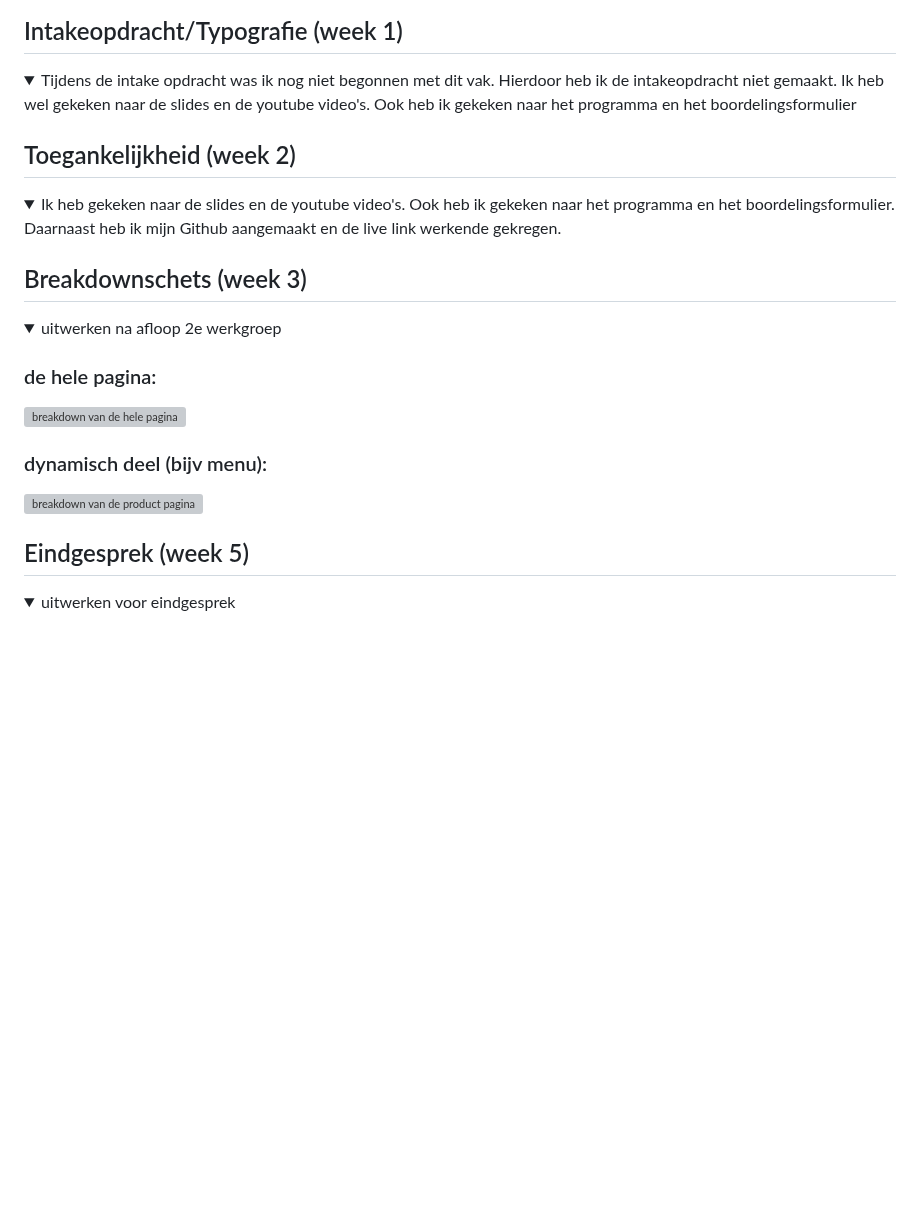
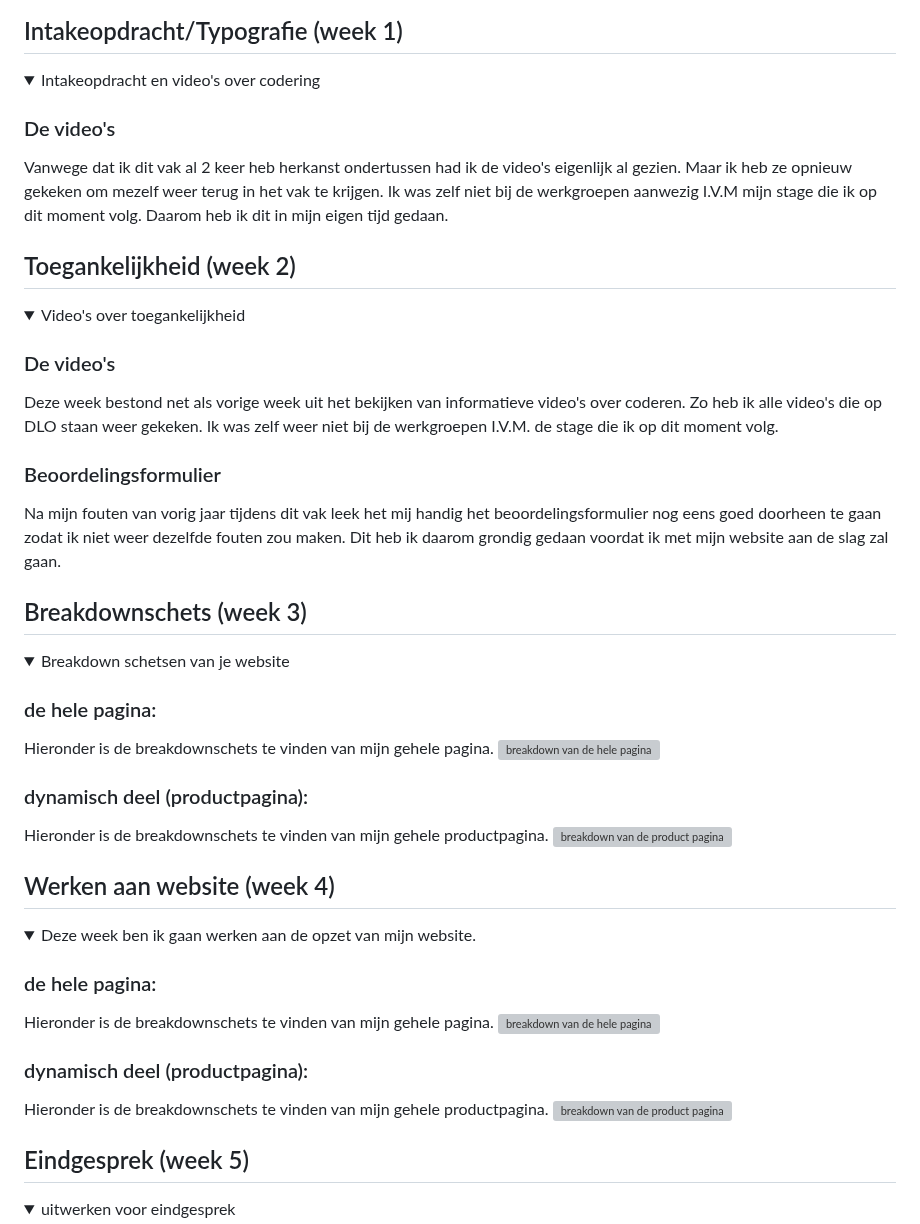
Before and after one commit to jeffreynetten/FEDMISBHV, a Markdown page: README.md, the part around the change. GitHub-like rendering; folded sections open; blank space fills up the shorter version; grey boxes are pictures that could not be loaded.

```diff
--- a/README.md
+++ b/README.md
@@ -54,16 +54,27 @@ Jeffrey Netten
 ## Intakeopdracht/Typografie (week 1)
 
 <details>
-  <summary>Tijdens de intake opdracht was ik nog niet begonnen met dit vak. Hierdoor heb ik de intakeopdracht niet gemaakt.
-  Ik heb wel gekeken naar de slides en de youtube video's. Ook heb ik gekeken naar het programma en het boordelingsformulier</summary>
+  <summary>Intakeopdracht en video's over codering</summary>
+
+  ### De video's
+  Vanwege dat ik dit vak al 2 keer heb herkanst ondertussen had ik de video's eigenlijk al gezien.
+  Maar ik heb ze opnieuw gekeken om mezelf weer terug in het vak te krijgen.
+  Ik was zelf niet bij de werkgroepen aanwezig I.V.M mijn stage die ik op dit moment volg. Daarom heb ik dit in mijn eigen tijd gedaan.
 
 </details>
 
 ## Toegankelijkheid (week 2)
 
 <details>
- <summary>Ik heb gekeken naar de slides en de youtube video's. Ook heb ik gekeken naar het programma en het boordelingsformulier.
- Daarnaast heb ik mijn Github aangemaakt en de live link werkende gekregen.</summary>
+ <summary>Video's over toegankelijkheid</summary>
+
+  ### De video's
+  Deze week bestond net als vorige week uit het bekijken van informatieve video's over coderen. Zo heb ik alle video's die op DLO staan weer gekeken.
+  Ik was zelf weer niet bij de werkgroepen I.V.M. de stage die ik op dit moment volg.
+
+  ### Beoordelingsformulier
+  Na mijn fouten van vorig jaar tijdens dit vak leek het mij handig het beoordelingsformulier nog eens goed doorheen te gaan zodat ik niet weer dezelfde fouten zou maken.
+  Dit heb ik daarom grondig gedaan voordat ik met mijn website aan de slag zal gaan.
 
 </details>
 
@@ -71,17 +82,32 @@ Jeffrey Netten
 ## Breakdownschets (week 3)
 
 <details>
-  <summary>uitwerken na afloop 2e werkgroep</summary>
+  <summary>Breakdown schetsen van je website</summary>
 
   ### de hele pagina:
+  Hieronder is de breakdownschets te vinden van mijn gehele pagina.
   <img src="images/break1.png" alt="breakdown van de hele pagina">
 
-  ### dynamisch deel (bijv menu):
+  ### dynamisch deel (productpagina):
+  Hieronder is de breakdownschets te vinden van mijn gehele productpagina.
   <img src="images/break2.png" alt="breakdown van de product pagina">
 
 </details>
 
+## Werken aan website (week 4)
 
+<details>
+  <summary>Deze week ben ik gaan werken aan de opzet van mijn website.</summary>
+
+  ### de hele pagina:
+  Hieronder is de breakdownschets te vinden van mijn gehele pagina.
+  <img src="images/break1.png" alt="breakdown van de hele pagina">
+
+  ### dynamisch deel (productpagina):
+  Hieronder is de breakdownschets te vinden van mijn gehele productpagina.
+  <img src="images/break2.png" alt="breakdown van de product pagina">
+
+</details>
 
 
 
```
